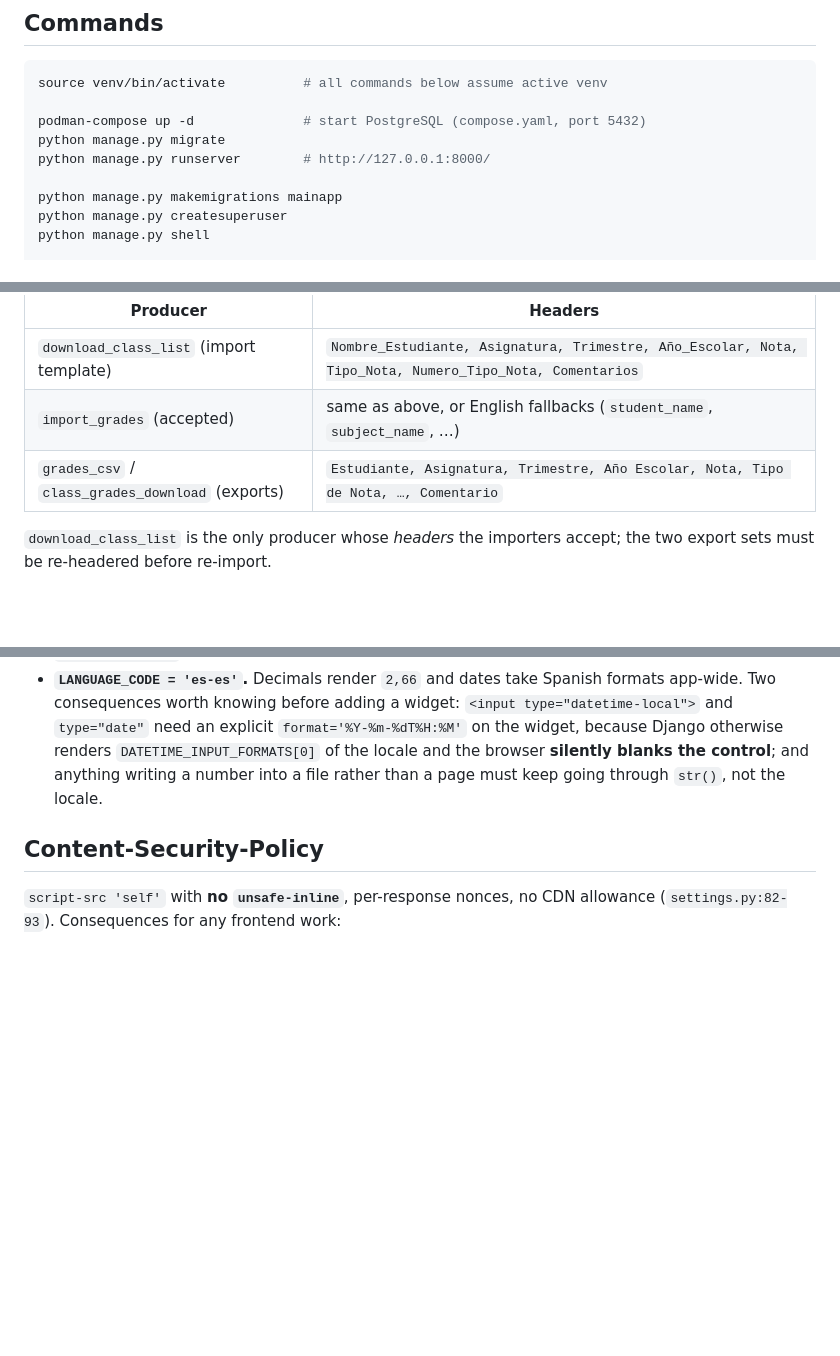
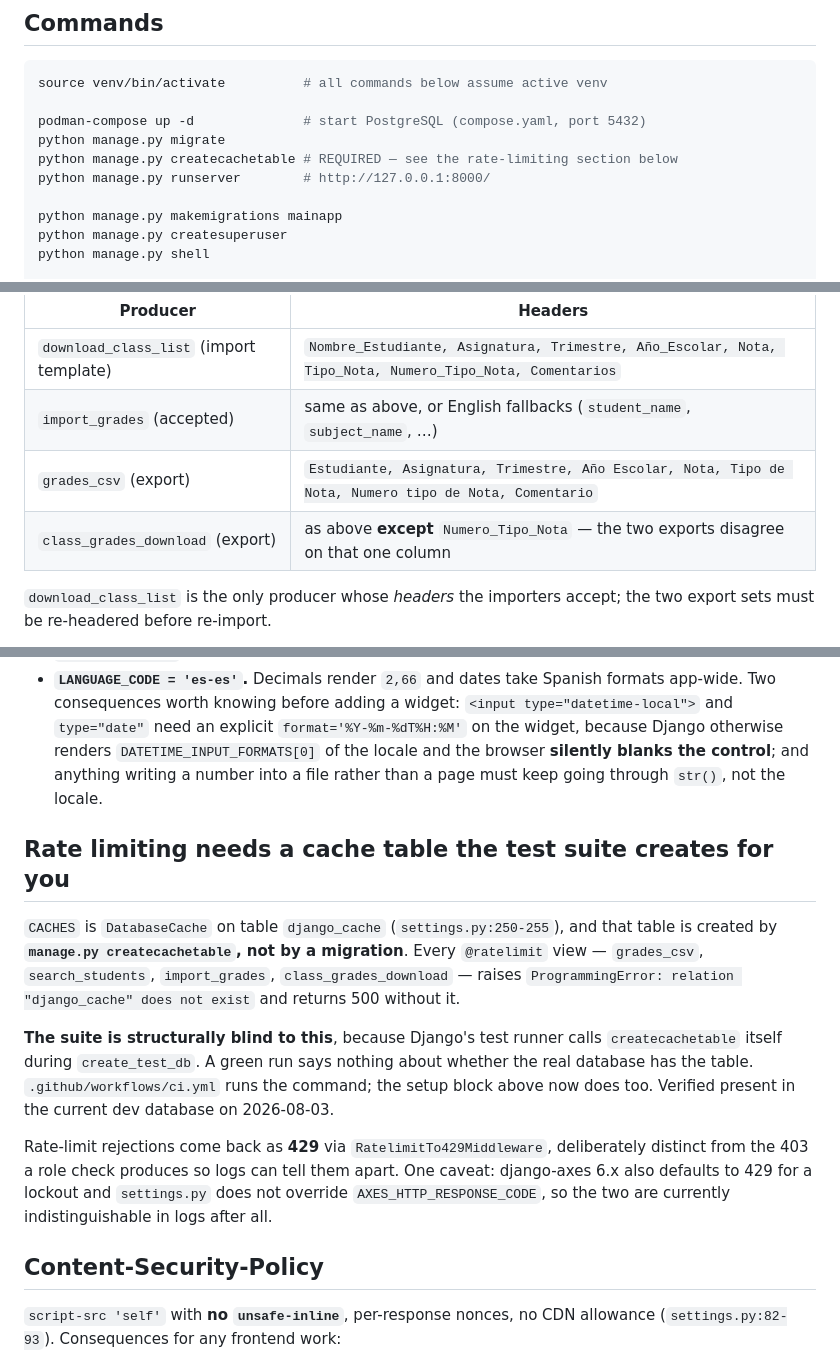
Before and after one commit to Sevthered/TR, a Markdown page: CLAUDE.md, 3 parts joined by grey strips. Rendered like a GitHub page; blank space fills up the shorter version.

Commit message:
docs: record the cache-table requirement and split the export header rows
Three documentation gaps found by the pre-push review, all independent of the
code fixes running in parallel.

manage.py createcachetable is now in the setup block, with a section explaining
why. CACHES is DatabaseCache on a table created by a management command rather
than a migration, so an environment built from the previous instructions had
every @ratelimit view -- grades_csv, search_students, import_grades,
class_grades_download -- raising ProgrammingError and returning 500.

The suite is structurally blind to this: Django's test runner calls
createcachetable itself during create_test_db, so a green run says nothing
about the real database. Verified present in the current dev database.

The CSV table claimed both exports share one header set. They do not --
grades_csv writes "Numero tipo de Nota" and class_grades_download writes
"Numero_Tipo_Nota". The ellipsis in the old row sat exactly where the
disagreement is. They are two rows now.

Also notes that a rate-limit 429 and a django-axes lockout are currently
indistinguishable in logs, since axes 6.x defaults to 429 and settings.py does
not override AXES_HTTP_RESPONSE_CODE -- which defeats the reason the 429
middleware exists.

Co-Authored-By: Claude Opus 5 <noreply@anthropic.com>

```diff
--- a/CLAUDE.md
+++ b/CLAUDE.md
@@ -13,6 +13,7 @@ source venv/bin/activate          # all commands below assume active venv
 
 podman-compose up -d              # start PostgreSQL (compose.yaml, port 5432)
 python manage.py migrate
+python manage.py createcachetable # REQUIRED — see the rate-limiting section below
 python manage.py runserver        # http://127.0.0.1:8000/
 
 python manage.py makemigrations mainapp
@@ -166,7 +167,8 @@ Three different header sets exist and they do **not** all match:
 |---|---|
 | `download_class_list` (import template) | `Nombre_Estudiante, Asignatura, Trimestre, Año_Escolar, Nota, Tipo_Nota, Numero_Tipo_Nota, Comentarios` |
 | `import_grades` (accepted) | same as above, or English fallbacks (`student_name`, `subject_name`, …) |
-| `grades_csv` / `class_grades_download` (exports) | `Estudiante, Asignatura, Trimestre, Año Escolar, Nota, Tipo de Nota, …, Comentario` |
+| `grades_csv` (export) | `Estudiante, Asignatura, Trimestre, Año Escolar, Nota, Tipo de Nota, Numero tipo de Nota, Comentario` |
+| `class_grades_download` (export) | as above **except** `Numero_Tipo_Nota` — the two exports disagree on that one column |
 
 `download_class_list` is the only producer whose *headers* the importers accept; the two export sets must be re-headered before re-import.
 
@@ -185,6 +187,14 @@ The four items previously listed here (duplicate `GradeForm`, stray imports, unf
 - **`sort_key_section`** (`views.py:663-673`) raises on any `Section` not shaped `<digit><letter>`.
 - **`views.py:854-858`** swallows every exception in the bulk-absence loop, so an `IntegrityError` and a `ValidationError` look identical to the teacher.
 - **`LANGUAGE_CODE = 'es-es'`.** Decimals render `2,66` and dates take Spanish formats app-wide. Two consequences worth knowing before adding a widget: `<input type="datetime-local">` and `type="date"` need an explicit `format='%Y-%m-%dT%H:%M'` on the widget, because Django otherwise renders `DATETIME_INPUT_FORMATS[0]` of the locale and the browser **silently blanks the control**; and anything writing a number into a file rather than a page must keep going through `str()`, not the locale.
+
+## Rate limiting needs a cache table the test suite creates for you
+
+`CACHES` is `DatabaseCache` on table `django_cache` (`settings.py:250-255`), and that table is created by **`manage.py createcachetable`, not by a migration**. Every `@ratelimit` view — `grades_csv`, `search_students`, `import_grades`, `class_grades_download` — raises `ProgrammingError: relation "django_cache" does not exist` and returns 500 without it.
+
+**The suite is structurally blind to this**, because Django's test runner calls `createcachetable` itself during `create_test_db`. A green run says nothing about whether the real database has the table. `.github/workflows/ci.yml` runs the command; the setup block above now does too. Verified present in the current dev database on 2026-08-03.
+
+Rate-limit rejections come back as **429** via `RatelimitTo429Middleware`, deliberately distinct from the 403 a role check produces so logs can tell them apart. One caveat: django-axes 6.x also defaults to 429 for a lockout and `settings.py` does not override `AXES_HTTP_RESPONSE_CODE`, so the two are currently indistinguishable in logs after all.
 
 ## Content-Security-Policy
 
```
